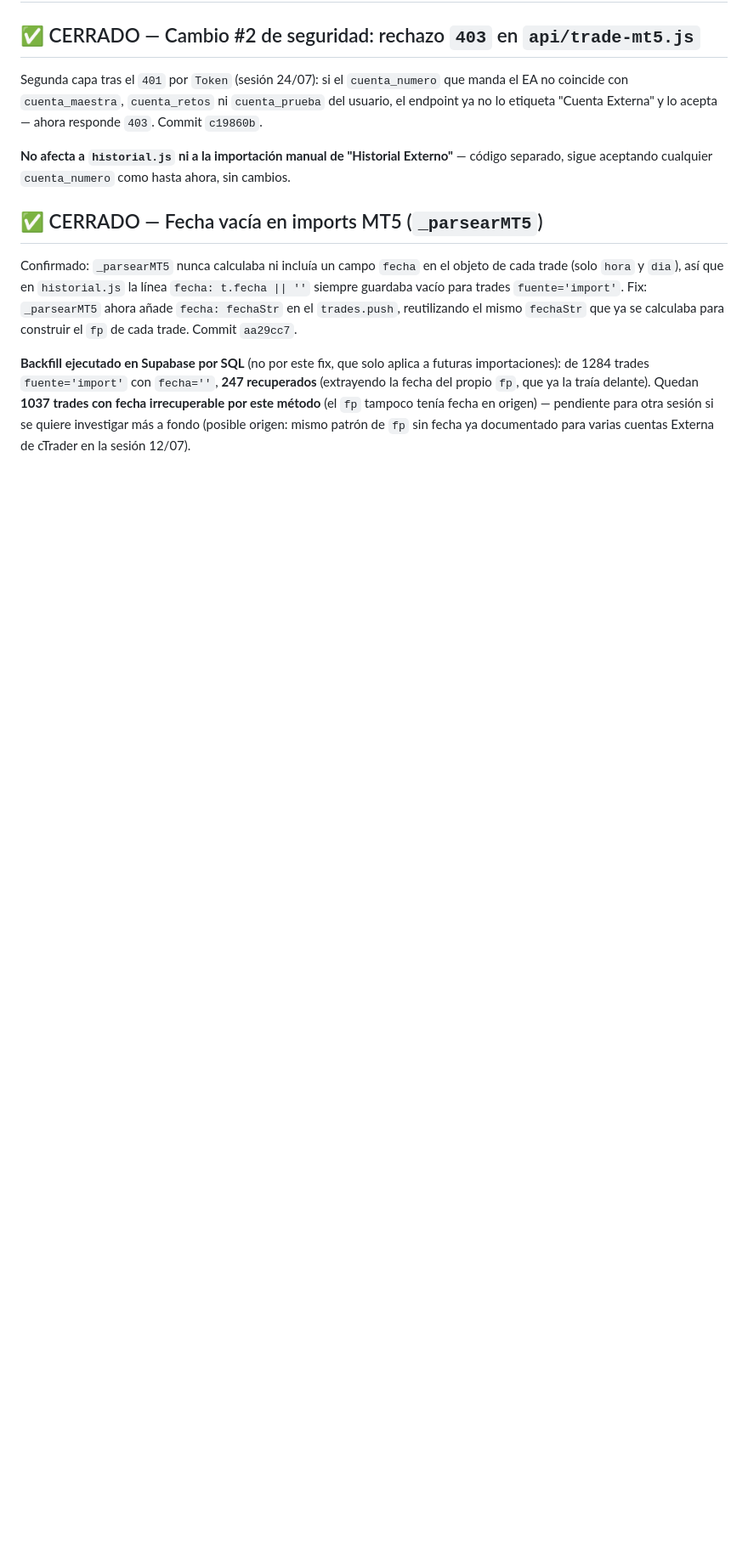
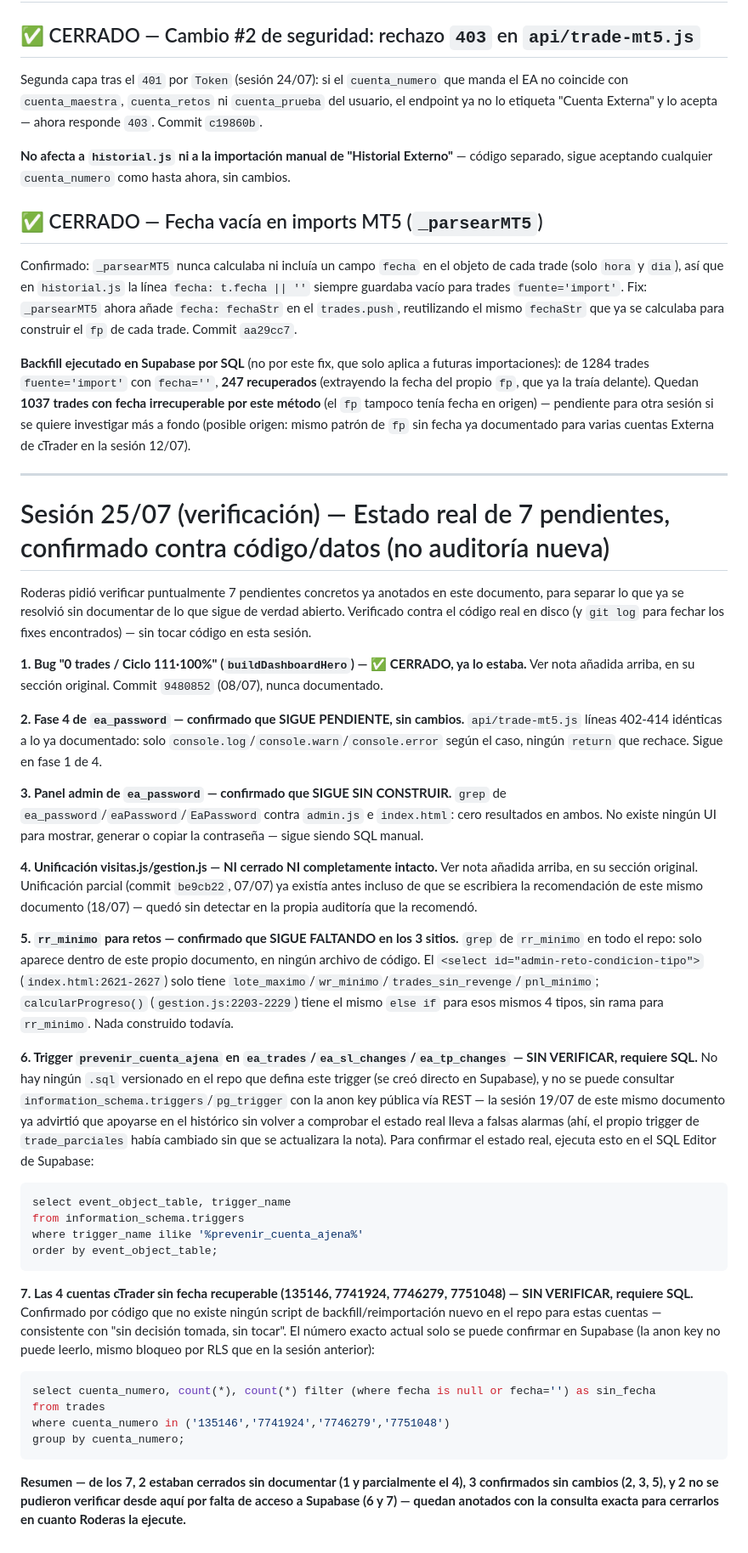
Before and after one commit to sudescansovital-hue/Aurum-velare, a Markdown page: PLAN_CORAZON_DATOS.md, the part around one of its changes. Shown at 85% size. Drawn GitHub-style; blank space fills up the shorter version.

Commit message:
Documenta verificación 25/07 de 7 pendientes contra código/datos real
Confirma 2 fixes ya aplicados sin documentar (buildDashboardHero
guard totalTrades=0, commit 9480852; unificación parcial
calcTipos/calcMetricas, commit be9cb22 — ambos anteriores a las
secciones que aún los daban por pendientes). Confirma sin cambios:
fase 4 de ea_password, panel admin ea_password, rr_minimo en retos.
Dos puntos (trigger prevenir_cuenta_ajena en tablas ea_*, y las 4
cuentas cTrader sin fecha) quedan sin verificar por falta de acceso
a Supabase desde aquí — anotados con la consulta SQL exacta para
cerrarlos.

Co-Authored-By: Claude Sonnet 5 <noreply@anthropic.com>

````diff
--- a/PLAN_CORAZON_DATOS.md
+++ b/PLAN_CORAZON_DATOS.md
@@ -1232,3 +1242,37 @@ por este método** (el `fp` tampoco tenía fecha en origen) — pendiente
 para otra sesión si se quiere investigar más a fondo (posible origen:
 mismo patrón de `fp` sin fecha ya documentado para varias cuentas
 Externa de cTrader en la sesión 12/07).
+
+---
+
+# Sesión 25/07 (verificación) — Estado real de 7 pendientes, confirmado contra código/datos (no auditoría nueva)
+
+Roderas pidió verificar puntualmente 7 pendientes concretos ya anotados en este documento, para separar lo que ya se resolvió sin documentar de lo que sigue de verdad abierto. Verificado contra el código real en disco (y `git log` para fechar los fixes encontrados) — sin tocar código en esta sesión.
+
+**1. Bug "0 trades / Ciclo 111·100%" (`buildDashboardHero`) — ✅ CERRADO, ya lo estaba.** Ver nota añadida arriba, en su sección original. Commit `9480852` (08/07), nunca documentado.
+
+**2. Fase 4 de `ea_password` — confirmado que SIGUE PENDIENTE, sin cambios.** `api/trade-mt5.js` líneas 402-414 idénticas a lo ya documentado: solo `console.log`/`console.warn`/`console.error` según el caso, ningún `return` que rechace. Sigue en fase 1 de 4.
+
+**3. Panel admin de `ea_password` — confirmado que SIGUE SIN CONSTRUIR.** `grep` de `ea_password`/`eaPassword`/`EaPassword` contra `admin.js` e `index.html`: cero resultados en ambos. No existe ningún UI para mostrar, generar o copiar la contraseña — sigue siendo SQL manual.
+
+**4. Unificación visitas.js/gestion.js — NI cerrado NI completamente intacto.** Ver nota añadida arriba, en su sección original. Unificación parcial (commit `be9cb22`, 07/07) ya existía antes incluso de que se escribiera la recomendación de este mismo documento (18/07) — quedó sin detectar en la propia auditoría que la recomendó.
+
+**5. `rr_minimo` para retos — confirmado que SIGUE FALTANDO en los 3 sitios.** `grep` de `rr_minimo` en todo el repo: solo aparece dentro de este propio documento, en ningún archivo de código. El `<select id="admin-reto-condicion-tipo">` (`index.html:2621-2627`) solo tiene `lote_maximo`/`wr_minimo`/`trades_sin_revenge`/`pnl_minimo`; `calcularProgreso()` (`gestion.js:2203-2229`) tiene el mismo `else if` para esos mismos 4 tipos, sin rama para `rr_minimo`. Nada construido todavía.
+
+**6. Trigger `prevenir_cuenta_ajena` en `ea_trades`/`ea_sl_changes`/`ea_tp_changes` — SIN VERIFICAR, requiere SQL.** No hay ningún `.sql` versionado en el repo que defina este trigger (se creó directo en Supabase), y no se puede consultar `information_schema.triggers`/`pg_trigger` con la anon key pública vía REST — la sesión 19/07 de este mismo documento ya advirtió que apoyarse en el histórico sin volver a comprobar el estado real lleva a falsas alarmas (ahí, el propio trigger de `trade_parciales` había cambiado sin que se actualizara la nota). Para confirmar el estado real, ejecuta esto en el SQL Editor de Supabase:
+```sql
+select event_object_table, trigger_name
+from information_schema.triggers
+where trigger_name ilike '%prevenir_cuenta_ajena%'
+order by event_object_table;
+```
+
+**7. Las 4 cuentas cTrader sin fecha recuperable (135146, 7741924, 7746279, 7751048) — SIN VERIFICAR, requiere SQL.** Confirmado por código que no existe ningún script de backfill/reimportación nuevo en el repo para estas cuentas — consistente con "sin decisión tomada, sin tocar". El número exacto actual solo se puede confirmar en Supabase (la anon key no puede leerlo, mismo bloqueo por RLS que en la sesión anterior):
+```sql
+select cuenta_numero, count(*), count(*) filter (where fecha is null or fecha='') as sin_fecha
+from trades
+where cuenta_numero in ('135146','7741924','7746279','7751048')
+group by cuenta_numero;
+```
+
+**Resumen — de los 7, 2 estaban cerrados sin documentar (1 y parcialmente el 4), 3 confirmados sin cambios (2, 3, 5), y 2 no se pudieron verificar desde aquí por falta de acceso a Supabase (6 y 7) — quedan anotados con la consulta exacta para cerrarlos en cuanto Roderas la ejecute.**
````
Also changed, not shown: other parts of PLAN_CORAZON_DATOS.md (+11 -1 lines).
